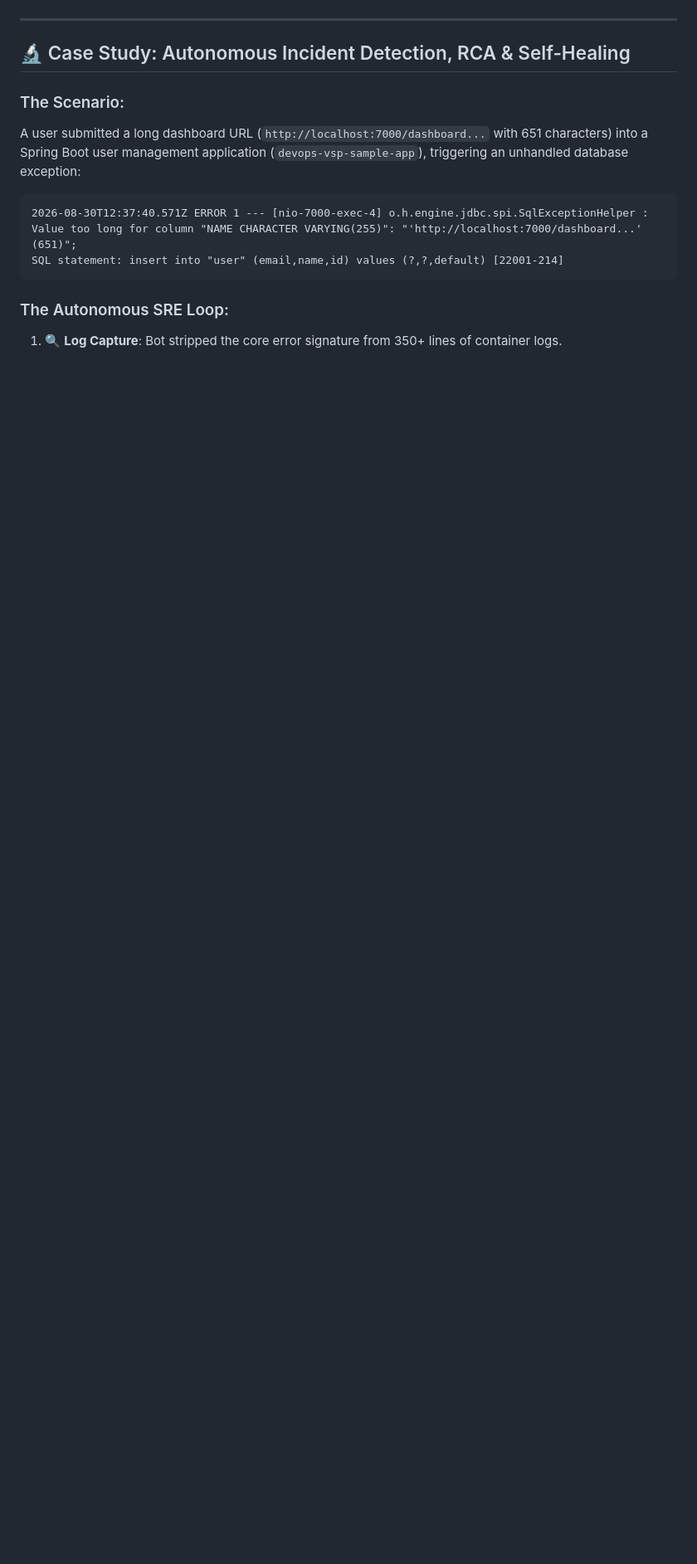
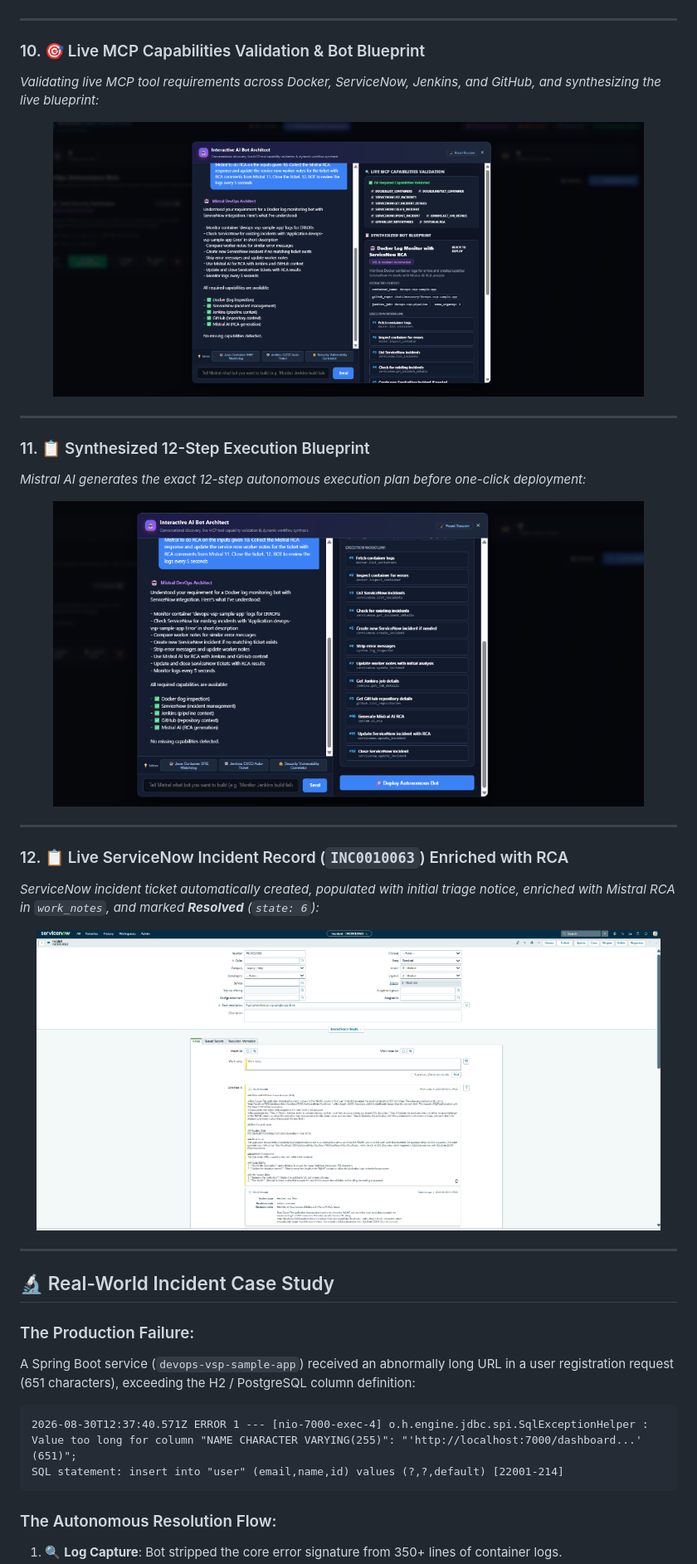
Before and after one commit to shakilmunavary/ai-mcp-builder, a Markdown page: README.md, the part around the change printed below. Shown: that part at 83% size. GitHub-like rendering; pictures changed too: docs/images/10_bot_architect_validation_blueprint.png (added), docs/images/11_synthesized_12step_workflow.png (added), docs/images/12_servicenow_incident_resolved.png (added); blank space fills up the shorter version.

Commit message:
Publish master-grade technical architecture, 12-step workflow engine, SRE metrics, and full 12-screenshot gallery

````diff
--- a/README.md
+++ b/README.md
@@ -195,10 +246,37 @@ flowchart TD
 
 ---
 
-## 🔬 Case Study: Autonomous Incident Detection, RCA & Self-Healing
+### 10. 🎯 Live MCP Capabilities Validation & Bot Blueprint
+*Validating live MCP tool requirements across Docker, ServiceNow, Jenkins, and GitHub, and synthesizing the live blueprint:*
 
-### The Scenario:
-A user submitted a long dashboard URL (`http://localhost:7000/dashboard...` with 651 characters) into a Spring Boot user management application (`devops-vsp-sample-app`), triggering an unhandled database exception:
+<p align="center">
+  <img src="docs/images/10_bot_architect_validation_blueprint.png" alt="Live Capabilities Validation" width="90%" />
+</p>
+
+---
+
+### 11. 📋 Synthesized 12-Step Execution Blueprint
+*Mistral AI generates the exact 12-step autonomous execution plan before one-click deployment:*
+
+<p align="center">
+  <img src="docs/images/11_synthesized_12step_workflow.png" alt="Synthesized 12-Step Execution Blueprint" width="90%" />
+</p>
+
+---
+
+### 12. 📋 Live ServiceNow Incident Record (`INC0010063`) Enriched with RCA
+*ServiceNow incident ticket automatically created, populated with initial triage notice, enriched with Mistral RCA in `work_notes`, and marked **Resolved** (`state: 6`):*
+
+<p align="center">
+  <img src="docs/images/12_servicenow_incident_resolved.png" alt="ServiceNow Incident Resolved" width="95%" />
+</p>
+
+---
+
+## 🔬 Real-World Incident Case Study
+
+### The Production Failure:
+A Spring Boot service (`devops-vsp-sample-app`) received an abnormally long URL in a user registration request (651 characters), exceeding the H2 / PostgreSQL column definition:
 
 ```text
 2026-08-30T12:37:40.571Z ERROR 1 --- [nio-7000-exec-4] o.h.engine.jdbc.spi.SqlExceptionHelper :
@@ -206,5 +284,5 @@ Value too long for column "NAME CHARACTER VARYING(255)": "'http://localhost:7000
 SQL statement: insert into "user" (email,name,id) values (?,?,default) [22001-214]
 ```
 
-### The Autonomous SRE Loop:
+### The Autonomous Resolution Flow:
 1. 🔍 **Log Capture**: Bot stripped the core error signature from 350+ lines of container logs.
````
Also changed, not shown: other parts of README.md (+227 -152 lines).
